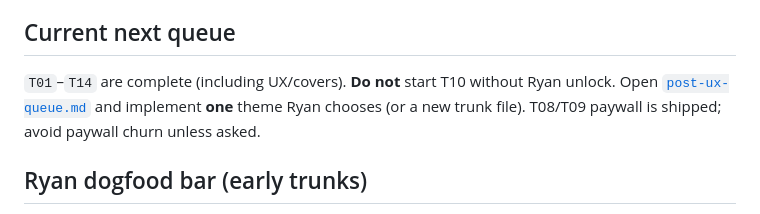
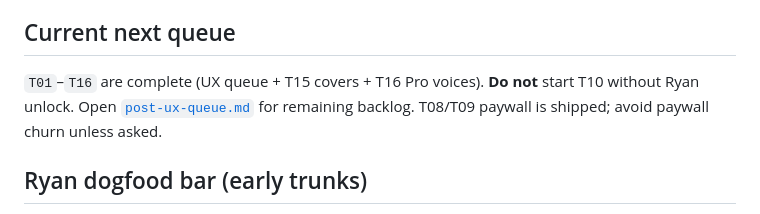
Before and after one commit to rya889/Flick, a Markdown page: docs/plan/SESSION.md, the part around the change. Drawn GitHub-style.

```diff
--- a/docs/plan/SESSION.md
+++ b/docs/plan/SESSION.md
@@ -63,7 +63,7 @@ Assume context = code + docs + tools burns fast.
 
 ## Current next queue
 
-`T01`–`T14` are complete (including UX/covers). **Do not** start T10 without Ryan unlock. Open [`post-ux-queue.md`](./post-ux-queue.md) and implement **one** theme Ryan chooses (or a new trunk file). T08/T09 paywall is shipped; avoid paywall churn unless asked.
+`T01`–`T16` are complete (UX queue + T15 covers + T16 Pro voices). **Do not** start T10 without Ryan unlock. Open [`post-ux-queue.md`](./post-ux-queue.md) for remaining backlog. T08/T09 paywall is shipped; avoid paywall churn unless asked.
 
 ## Ryan dogfood bar (early trunks)
 Through **T03**, success means Ryan can: open app → see **Bartleby** on the shelf → Story-swipe → Listen → reach a **Finish** moment in one sitting. Later trunks must not regress that path.
```
Also changed, not shown: docs/plan/ROADMAP.md (+2 -0 lines).
